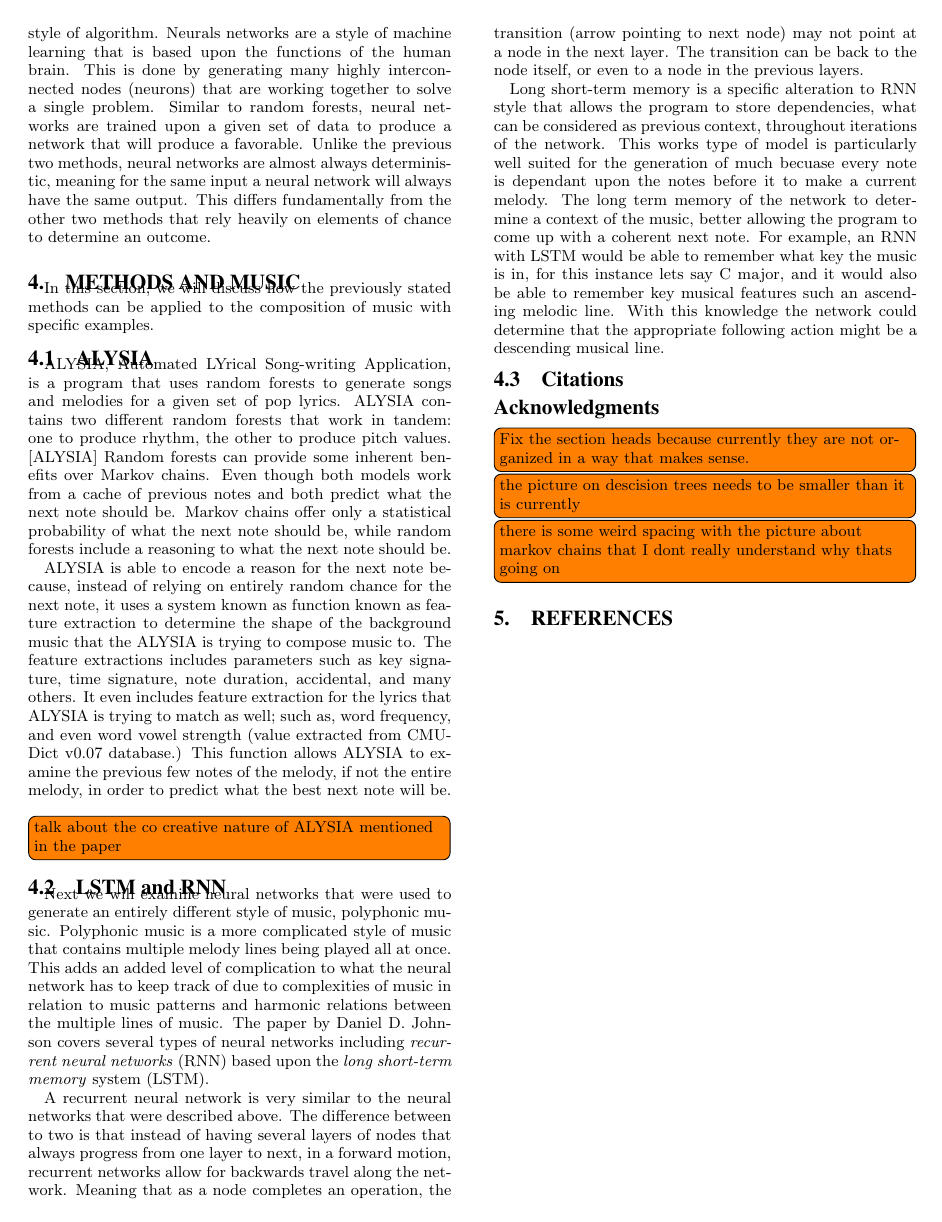
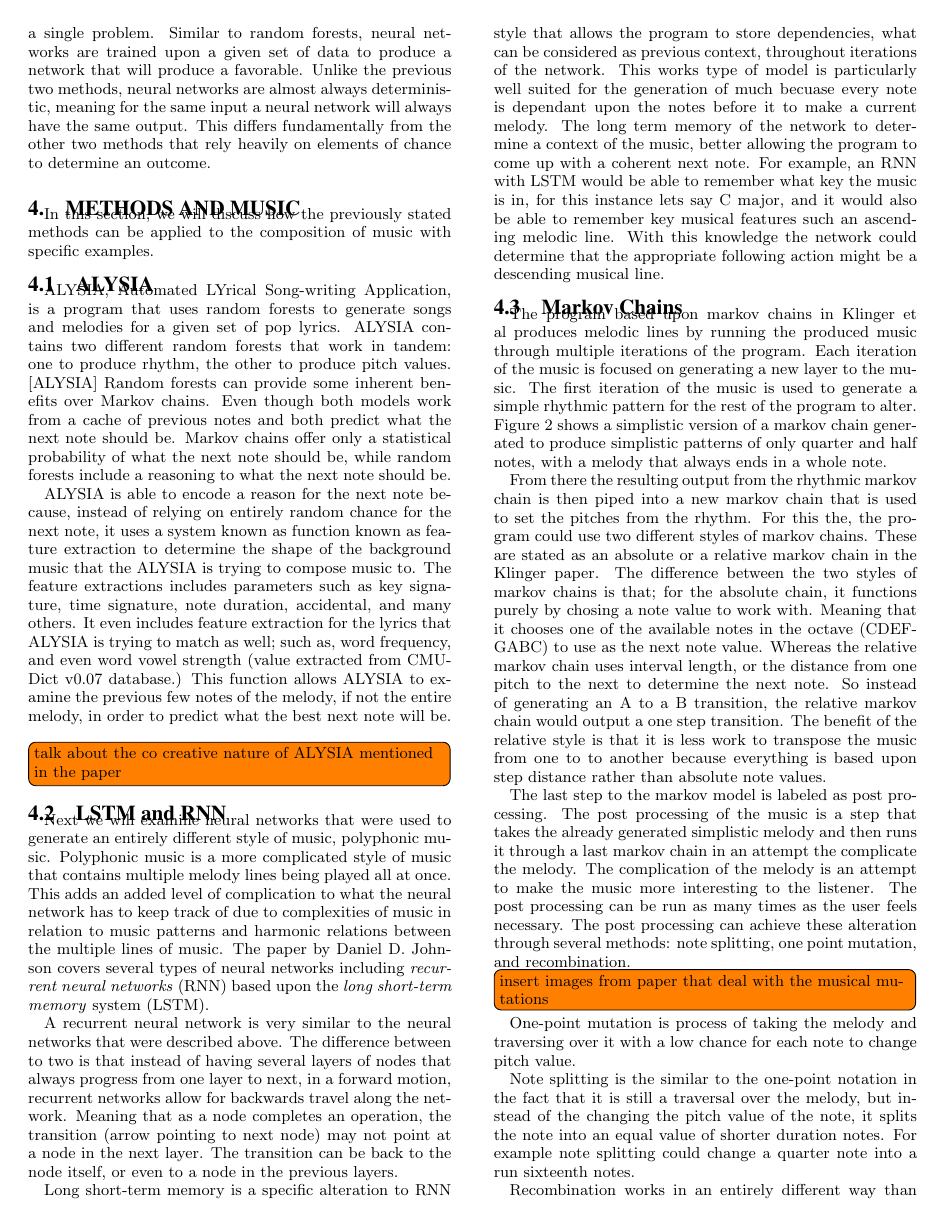
Before and after one commit to dragoteon/Senior_Seminar_2017, a LaTeX paper (Machine Learning and Music Composition Daniel Woeste.tex): page 3 of 3 before the commit and page 3 of 4 after it. Compiled offline with pdfLaTeX.

Commit message:
Added more about the markov chain section of the methods.

```diff
--- a/Machine Learning and Music Composition Daniel Woeste.tex
+++ b/Machine Learning and Music Composition Daniel Woeste.tex
@@ -111,11 +111,25 @@ The texture of the music also plays an important role in the style of music that
 
 \subsection{LSTM and RNN}
 \label{sec:lstm}
-	Next we will examine neural networks that were used to generate an entirely different style of music, polyphonic music. Polyphonic music is a more complicated style of music that contains multiple melody lines being played all at once. This adds an added level of complication to what the neural network has to keep track of due to complexities of music in relation to music patterns and harmonic relations between the multiple lines of music. The paper by Daniel D. Johnson covers several types of neural networks including \textit{recurrent neural networks} (RNN) based upon the \textit{long short-term memory} system (LSTM).
+ 	Next we will examine neural networks that were used to generate an entirely different style of music, polyphonic music. Polyphonic music is a more complicated style of music that contains multiple melody lines being played all at once. This adds an added level of complication to what the neural network has to keep track of due to complexities of music in relation to music patterns and harmonic relations between the multiple lines of music. The paper by Daniel D. Johnson covers several types of neural networks including \textit{recurrent neural networks} (RNN) based upon the \textit{long short-term memory} system (LSTM).
 
 	 A recurrent neural network is very similar to the neural networks that were described above. The difference between to two is that instead of having several layers of nodes that always progress from one layer to next, in a forward motion, recurrent networks allow for backwards travel along the network. Meaning that as a node completes an operation, the transition (arrow pointing to next node) may not point at a node in the next layer. The transition can be back to the node itself, or even to a node in the previous layers.
 
 	Long short-term memory is a specific alteration to RNN style that allows the program to store dependencies, what can be considered as previous context, throughout iterations of the network. This works type of model is particularly well suited for the generation of much becuase every note is dependant upon the notes before it to make a current melody. The long term memory of the network to determine a context of the music, better allowing the program to come up with a coherent next note. For example, an RNN with LSTM would be able to remember what key the music is in, for this instance lets say C major, and it would also be able to remember key musical features such an ascending melodic line. With this knowledge the network could determine that the appropriate following action might be a descending musical line.
+
+\subsection{Markov Chains}
+\label{sec:markovmethods}
+	The program based upon markov chains in Klinger et al produces melodic lines by running the produced music through multiple iterations of the program. Each iteration of the music is focused on generating a new layer to the music. The first iteration of the music is used to generate a simple rhythmic pattern for the rest of the program to alter. Figure~\ref{fig:markovchain1} shows a simplistic version of a markov chain generated to produce simplistic patterns of only quarter and half notes, with a melody that always ends in a whole note.
+
+	From there the resulting output from the rhythmic markov chain is then piped into a new markov chain that is used to set the pitches from the rhythm. For this the, the program could use two different styles of markov chains. These are stated as an absolute or a relative markov chain in the Klinger paper. The difference between the two styles of markov chains is that; for the absolute chain, it functions purely by chosing a note value to work with. Meaning that it chooses one of the available notes in the octave (CDEFGABC) to use as the next note value. Whereas the relative markov chain uses interval length, or the distance from one pitch to the next to determine the next note. So instead of generating an A to a B transition, the relative markov chain would output a one step transition. The benefit of the relative style is that it is less work to transpose the music from one to to another because everything is based upon step distance rather than absolute note values.
+
+	The last step to the markov model is labeled as post processing. The post processing of the music is a step that takes the already generated simplistic melody and then runs it through a last markov chain in an attempt the complicate the melody. The complication of the melody is an attempt to make the music more interesting to the listener. The post processing can be run as many times as the user feels necessary. The post processing can achieve these alteration through several methods: note splitting, one point mutation, and recombination.
+\todo[inline]{insert images from paper that deal with the musical mutations}
+	One-point mutation is process of taking the melody and traversing over it with a low chance for each note to change pitch value.
+
+	Note splitting is the similar to the one-point notation in the fact that it is still a traversal over the melody, but instead of the changing the pitch value of the note, it splits the note into an equal value of shorter duration notes. For example note splitting could change a quarter note into a run sixteenth notes.
+
+	Recombination works in an entirely different way than the previous two methods. The concept of recombination is taking two original parent melodies and combining them into a single child melody.
 
 
 
```
Also changed, not shown: Machine Learning and Music Composition Daniel Woeste.pdf, Machine Learning and Music Composition Daniel Woeste.tex (12 more changed lines).
